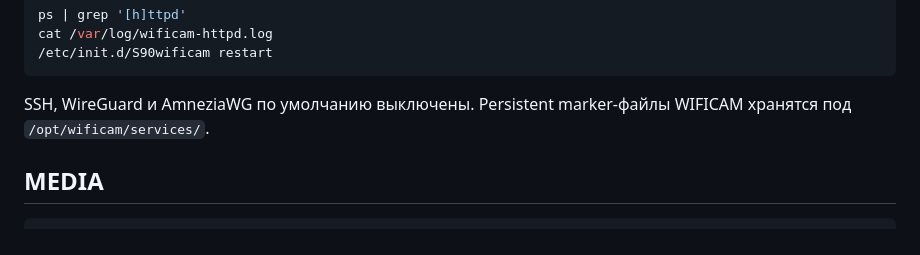
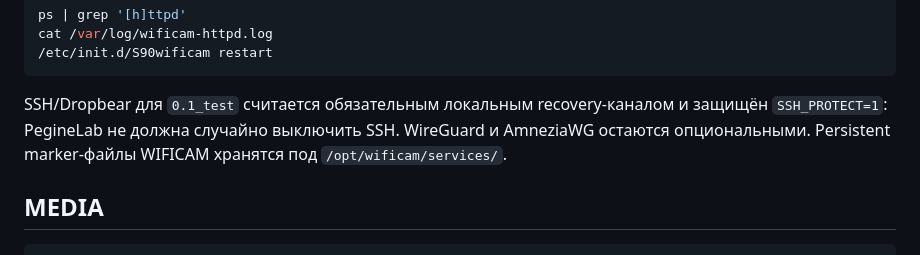
Before and after one commit to musikfed/wificam_T23N, a Markdown page: README.md, the part around one of its changes. Drawn GitHub-style.

````diff
--- a/README.md
+++ b/README.md
@@ -406,8 +408,10 @@ cat /var/log/wificam-httpd.log
 /etc/init.d/S90wificam restart
 ```
 
-SSH, WireGuard и AmneziaWG по умолчанию выключены. Persistent marker-файлы
-WIFICAM хранятся под `/opt/wificam/services/`.
+SSH/Dropbear для `0.1_test` считается обязательным локальным recovery-каналом
+и защищён `SSH_PROTECT=1`: PegineLab не должна случайно выключить SSH.
+WireGuard и AmneziaWG остаются опциональными. Persistent marker-файлы WIFICAM
+хранятся под `/opt/wificam/services/`.
 
 ## MEDIA
 
````
Also changed, not shown: other parts of README.md (+34 -7 lines).
